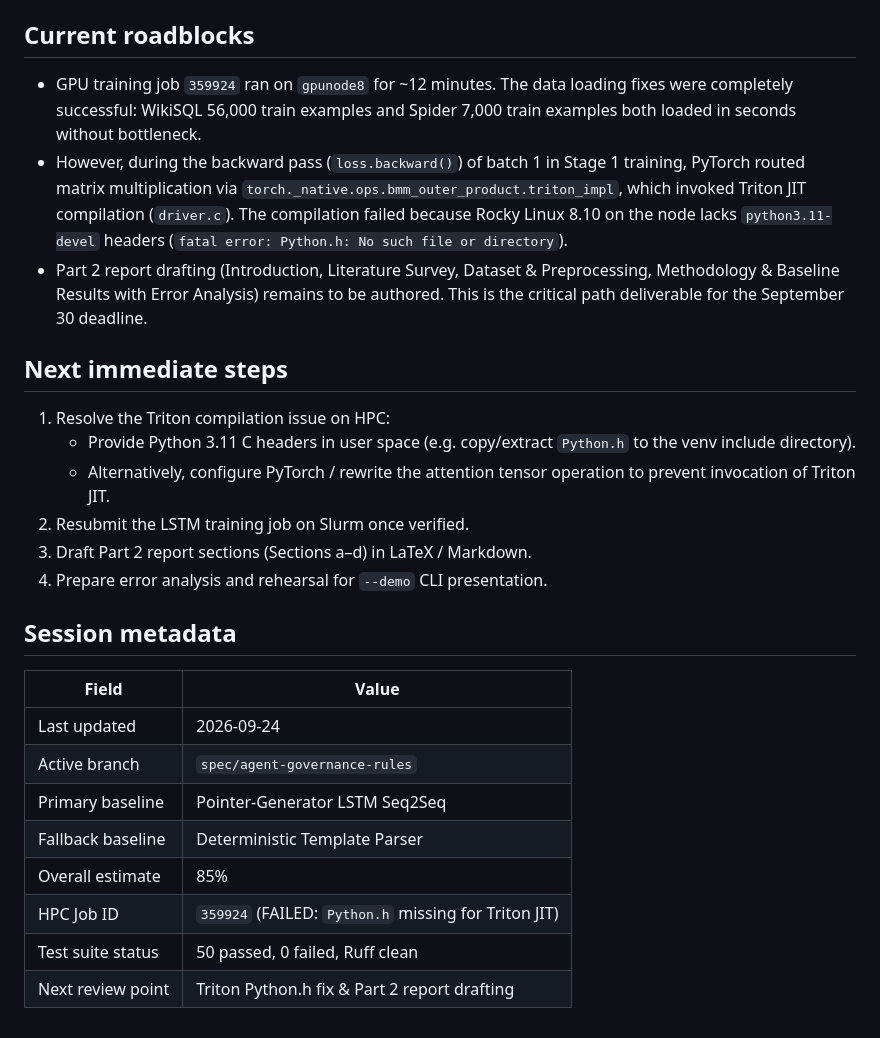
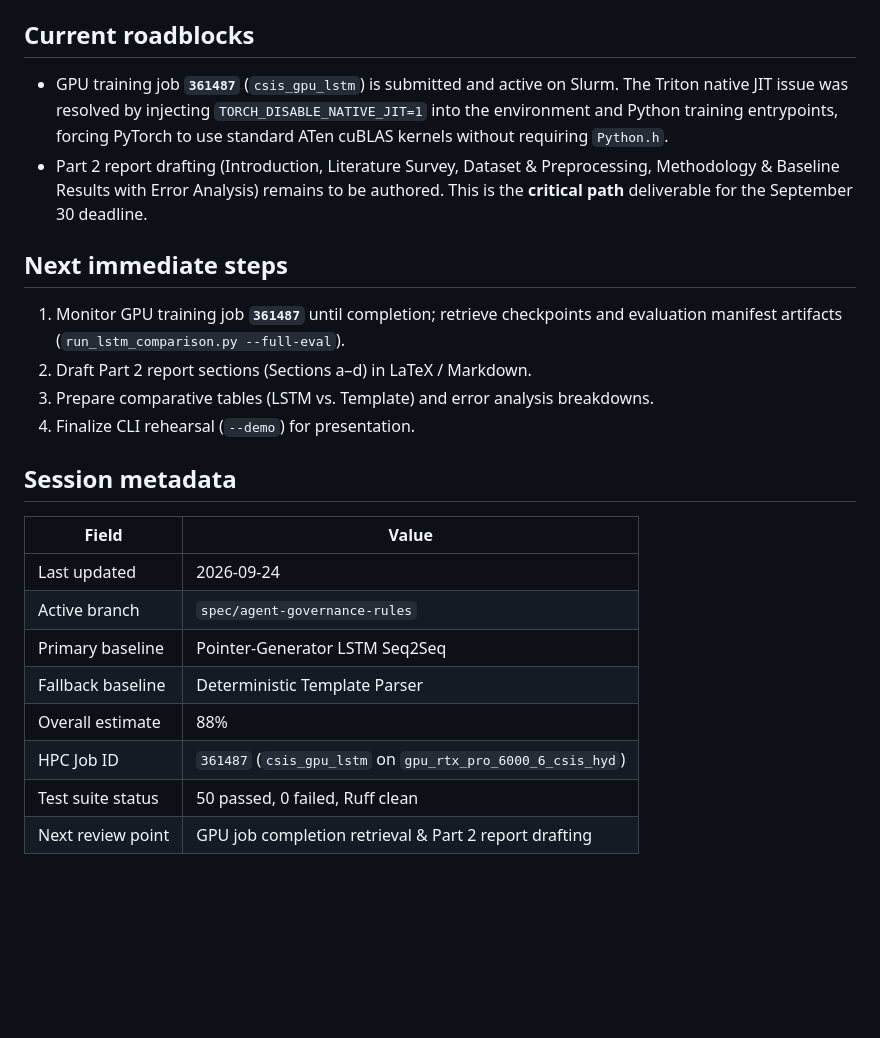
Before and after one commit to eightbits0211/Text-to-sql, a Markdown page: state.md, the part around the change. GitHub-like rendering; blank space fills up the shorter version.

Commit message:
docs: record Slurm job 361487 submission with TORCH_DISABLE_NATIVE_JIT

```diff
--- a/state.md
+++ b/state.md
@@ -218,25 +218,21 @@ before ending every work session.
 
 ## Current roadblocks
 
-- GPU training job `359924` ran on `gpunode8` for ~12 minutes. The data loading fixes
-  were completely successful: WikiSQL 56,000 train examples and Spider 7,000 train examples
-  both loaded in seconds without bottleneck.
-- However, during the backward pass (`loss.backward()`) of batch 1 in Stage 1 training,
-  PyTorch routed matrix multiplication via `torch._native.ops.bmm_outer_product.triton_impl`,
-  which invoked Triton JIT compilation (`driver.c`). The compilation failed because
-  Rocky Linux 8.10 on the node lacks `python3.11-devel` headers (`fatal error: Python.h: No such file or directory`).
+- GPU training job **`361487`** (`csis_gpu_lstm`) is submitted and active on Slurm.
+  The Triton native JIT issue was resolved by injecting `TORCH_DISABLE_NATIVE_JIT=1`
+  into the environment and Python training entrypoints, forcing PyTorch to use standard
+  ATen cuBLAS kernels without requiring `Python.h`.
 - Part 2 report drafting (Introduction, Literature Survey, Dataset & Preprocessing,
   Methodology & Baseline Results with Error Analysis) remains to be authored.
-  This is the critical path deliverable for the September 30 deadline.
+  This is the **critical path** deliverable for the September 30 deadline.
 
 ## Next immediate steps
 
-1. Resolve the Triton compilation issue on HPC:
-   - Provide Python 3.11 C headers in user space (e.g. copy/extract `Python.h` to the venv include directory).
-   - Alternatively, configure PyTorch / rewrite the attention tensor operation to prevent invocation of Triton JIT.
-2. Resubmit the LSTM training job on Slurm once verified.
-3. Draft Part 2 report sections (Sections a–d) in LaTeX / Markdown.
-4. Prepare error analysis and rehearsal for `--demo` CLI presentation.
+1. Monitor GPU training job **`361487`** until completion; retrieve checkpoints and
+   evaluation manifest artifacts (`run_lstm_comparison.py --full-eval`).
+2. Draft Part 2 report sections (Sections a–d) in LaTeX / Markdown.
+3. Prepare comparative tables (LSTM vs. Template) and error analysis breakdowns.
+4. Finalize CLI rehearsal (`--demo`) for presentation.
 
 ## Session metadata
 
@@ -246,7 +242,7 @@ before ending every work session.
 | Active branch | `spec/agent-governance-rules` |
 | Primary baseline | Pointer-Generator LSTM Seq2Seq |
 | Fallback baseline | Deterministic Template Parser |
-| Overall estimate | 85% |
-| HPC Job ID | `359924` (FAILED: `Python.h` missing for Triton JIT) |
+| Overall estimate | 88% |
+| HPC Job ID | `361487` (`csis_gpu_lstm` on `gpu_rtx_pro_6000_6_csis_hyd`) |
 | Test suite status | 50 passed, 0 failed, Ruff clean |
-| Next review point | Triton Python.h fix & Part 2 report drafting |
+| Next review point | GPU job completion retrieval & Part 2 report drafting |
```
